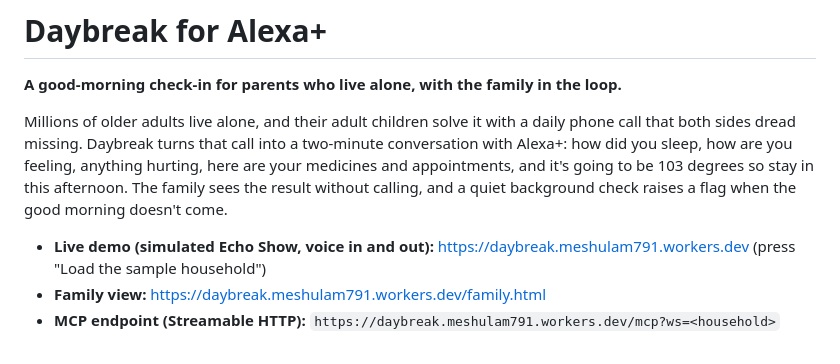
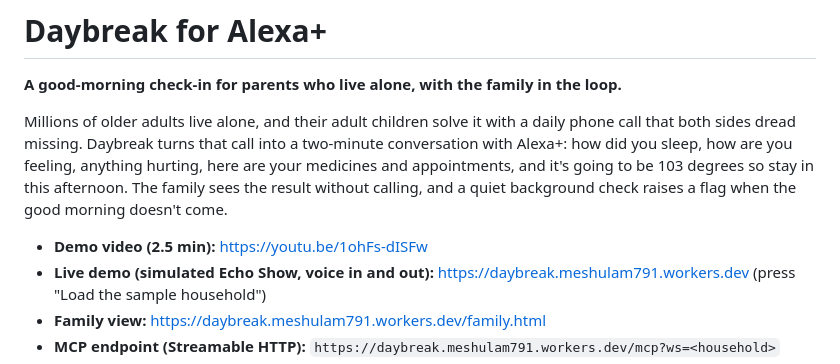
Before and after one commit to danielhagever/daybreak, a Markdown page: README.md, the part around the change. Rendered like a GitHub page.

Commit message:
Third-party notices, demo video link
Co-Authored-By: Claude Opus 5.5 <noreply@anthropic.com>

```diff
--- a/README.md
+++ b/README.md
@@ -4,6 +4,7 @@
 
 Millions of older adults live alone, and their adult children solve it with a daily phone call that both sides dread missing. Daybreak turns that call into a two-minute conversation with Alexa+: how did you sleep, how are you feeling, anything hurting, here are your medicines and appointments, and it's going to be 103 degrees so stay in this afternoon. The family sees the result without calling, and a quiet background check raises a flag when the good morning doesn't come.
 
+- **Demo video (2.5 min):** https://youtu.be/1ohFs-dISFw
 - **Live demo (simulated Echo Show, voice in and out):** https://daybreak.meshulam791.workers.dev (press "Load the sample household")
 - **Family view:** https://daybreak.meshulam791.workers.dev/family.html
 - **MCP endpoint (Streamable HTTP):** `https://daybreak.meshulam791.workers.dev/mcp?ws=<household>`
```
Also changed, not shown: THIRD_PARTY_NOTICES.md (added, +8 -0 lines).
